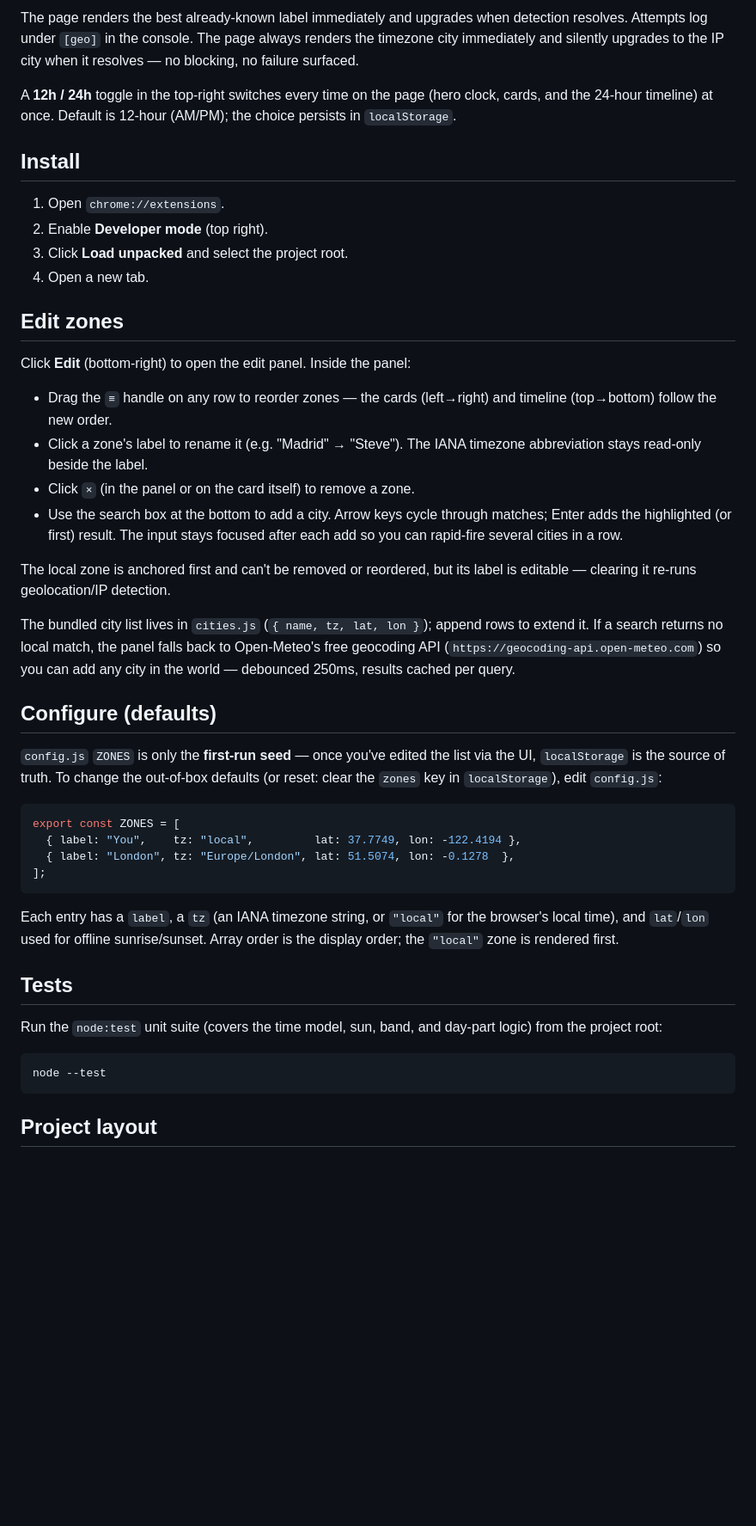
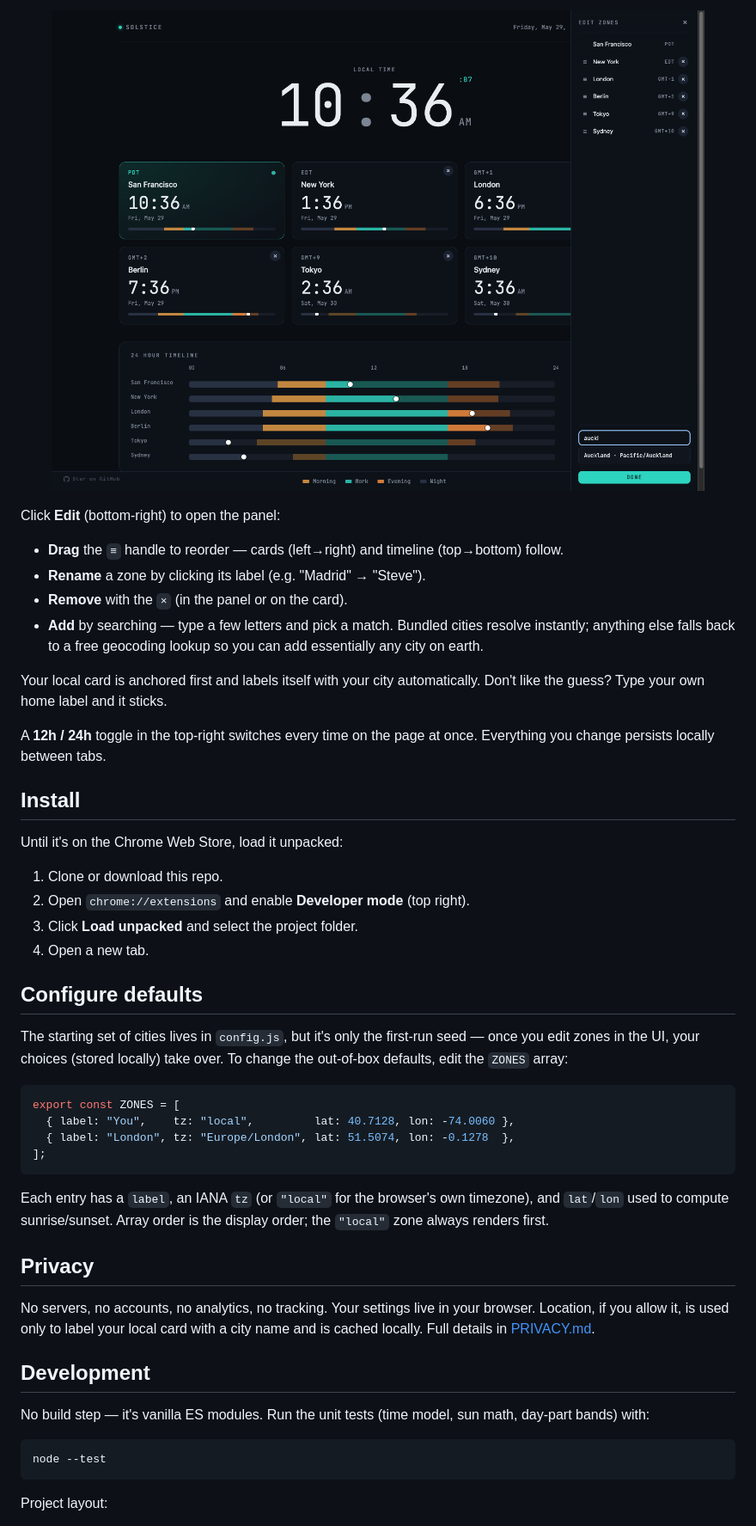
Before and after one commit to seanoliver/solstice, a Markdown page: README.md, the part around one of its changes. Shown at 86% size. Rendered like a GitHub page; pictures changed too: assets/screenshots/edit.png (added); blank space fills up the shorter version.

Commit message:
docs: public-facing README rewrite — lead with simple/visual/glanceable, add icon + hero & edit screenshots

````diff
--- a/README.md
+++ b/README.md
@@ -35,68 +49,64 @@ first):
 
-The page renders the best already-known label immediately and upgrades
-when detection resolves. Attempts log under `[geo]` in the console.
-The page always renders the timezone city immediately and silently upgrades
-to the IP city when it resolves — no blocking, no failure surfaced.
+<p align="center">
+  <img src="assets/screenshots/edit.png" width="820" alt="Solstice edit panel — reorder, rename, remove zones, and search to add any city" />
+</p>
 
-A **12h / 24h** toggle in the top-right switches every time on the page
-(hero clock, cards, and the 24-hour timeline) at once. Default is 12-hour
-(AM/PM); the choice persists in `localStorage`.
+Click **Edit** (bottom-right) to open the panel:
+
+- **Drag** the `≡` handle to reorder — cards (left→right) and timeline
+  (top→bottom) follow.
+- **Rename** a zone by clicking its label (e.g. "Madrid" → "Steve").
+- **Remove** with the `×` (in the panel or on the card).
+- **Add** by searching — type a few letters and pick a match. Bundled cities
+  resolve instantly; anything else falls back to a free geocoding lookup so
+  you can add essentially any city on earth.
+
+Your local card is anchored first and labels itself with your city
+automatically. Don't like the guess? Type your own home label and it sticks.
+
+A **12h / 24h** toggle in the top-right switches every time on the page at
+once. Everything you change persists locally between tabs.
 
 ## Install
 
-1. Open `chrome://extensions`.
-2. Enable **Developer mode** (top right).
-3. Click **Load unpacked** and select the project root.
+Until it's on the Chrome Web Store, load it unpacked:
+
+1. Clone or download this repo.
+2. Open `chrome://extensions` and enable **Developer mode** (top right).
+3. Click **Load unpacked** and select the project folder.
 4. Open a new tab.
 
-## Edit zones
+## Configure defaults
 
-Click **Edit** (bottom-right) to open the edit panel. Inside the panel:
-
-- Drag the `≡` handle on any row to reorder zones — the cards (left→right)
-  and timeline (top→bottom) follow the new order.
-- Click a zone's label to rename it (e.g. "Madrid" → "Steve"). The IANA
-  timezone abbreviation stays read-only beside the label.
-- Click `×` (in the panel or on the card itself) to remove a zone.
-- Use the search box at the bottom to add a city. Arrow keys cycle through
-  matches; Enter adds the highlighted (or first) result. The input stays
-  focused after each add so you can rapid-fire several cities in a row.
-
-The local zone is anchored first and can't be removed or reordered, but its
-label is editable — clearing it re-runs geolocation/IP detection.
-
-The bundled city list lives in `cities.js` (`{ name, tz, lat, lon }`);
-append rows to extend it. If a search returns no local match, the panel
-falls back to Open-Meteo's free geocoding API
-(`https://geocoding-api.open-meteo.com`) so you can add any city in the
-world — debounced 250ms, results cached per query.
-
-## Configure (defaults)
-
-`config.js` `ZONES` is only the **first-run seed** — once you've edited the
-list via the UI, `localStorage` is the source of truth. To change the
-out-of-box defaults (or reset: clear the `zones` key in `localStorage`),
-edit `config.js`:
+The starting set of cities lives in `config.js`, but it's only the first-run
+seed — once you edit zones in the UI, your choices (stored locally) take over.
+To change the out-of-box defaults, edit the `ZONES` array:
 
 ```js
 export const ZONES = [
-  { label: "You",    tz: "local",         lat: 37.7749, lon: -122.4194 },
+  { label: "You",    tz: "local",         lat: 40.7128, lon: -74.0060 },
   { label: "London", tz: "Europe/London", lat: 51.5074, lon: -0.1278  },
 ];
 ```
 
-Each entry has a `label`, a `tz` (an IANA timezone string, or `"local"` for
-the browser's local time), and `lat`/`lon` used for offline sunrise/sunset.
-Array order is the display order; the `"local"` zone is rendered first.
+Each entry has a `label`, an IANA `tz` (or `"local"` for the browser's own
+timezone), and `lat`/`lon` used to compute sunrise/sunset. Array order is the
+display order; the `"local"` zone always renders first.
 
-## Tests
+## Privacy
 
-Run the `node:test` unit suite (covers the time model, sun, band, and
-day-part logic) from the project root:
+No servers, no accounts, no analytics, no tracking. Your settings live in your
+browser. Location, if you allow it, is used only to label your local card with
+a city name and is cached locally. Full details in [PRIVACY.md](PRIVACY.md).
+
+## Development
+
+No build step — it's vanilla ES modules. Run the unit tests (time model, sun
+math, day-part bands) with:
 
 ```bash
 node --test
 ```
 
-## Project layout
+Project layout:
 
````
Also changed, not shown: other parts of README.md (+46 -46 lines), docs/ROADMAP.md (+3 -2 lines), assets/screenshots/hero.png (added).
